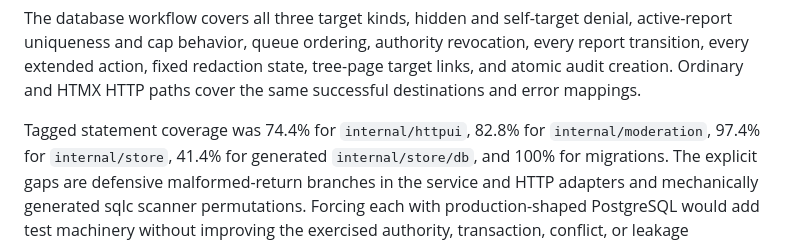
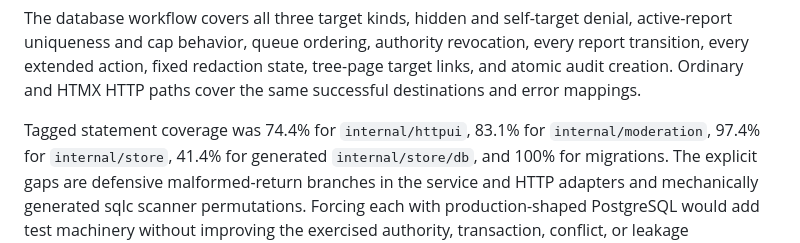
Before and after one commit to gotthboard/gotth-bb, a Markdown page: docs/verification.md, the part around the change. Drawn GitHub-style.

Commit message:
docs: record final report coverage

```diff
--- a/docs/verification.md
+++ b/docs/verification.md
@@ -380,7 +380,7 @@ revocation, every report transition, every extended action, fixed redaction
 state, tree-page target links, and atomic audit creation. Ordinary and HTMX
 HTTP paths cover the same successful destinations and error mappings.
 
-Tagged statement coverage was 74.4% for `internal/httpui`, 82.8% for
+Tagged statement coverage was 74.4% for `internal/httpui`, 83.1% for
 `internal/moderation`, 97.4% for `internal/store`, 41.4% for generated
 `internal/store/db`, and 100% for migrations. The explicit gaps are defensive
 malformed-return branches in the service and HTTP adapters and mechanically
```
